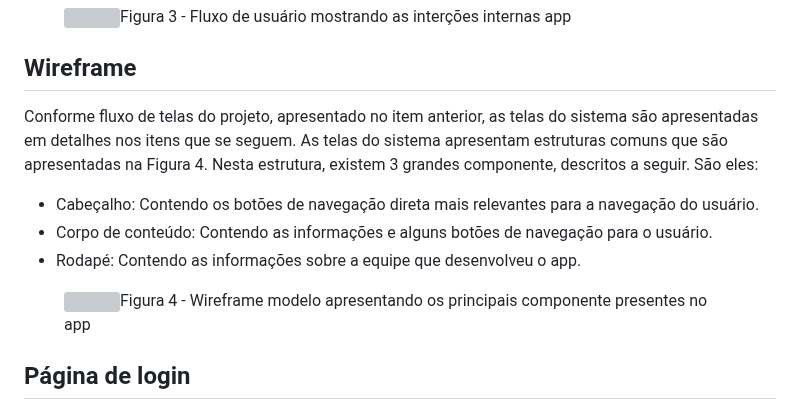
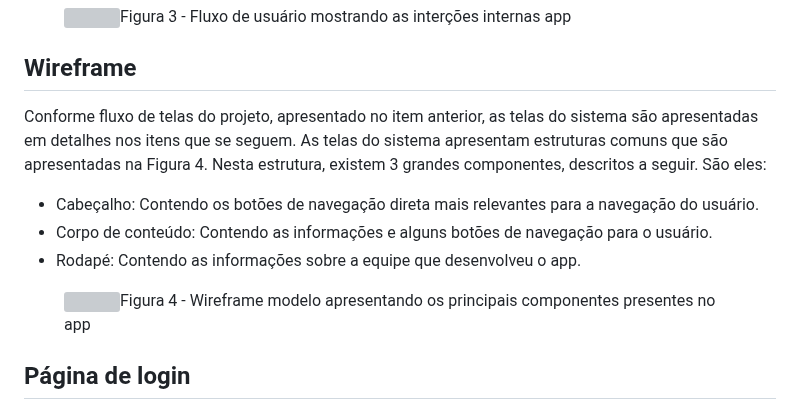
Before and after one commit to ICEI-PUC-Minas-PMV-ADS/pmv-ads-2023-2-e1-proj-web-t4-grupo_01, a Markdown page: documentos/04-Projeto de Interface.md, the part around the change. Rendered like a GitHub page; grey boxes are pictures that could not be loaded.

Commit message:
Update 04-Projeto de Interface.md
Arrumando erros de ortografia

```diff
--- a/documentos/04-Projeto de Interface.md
+++ b/documentos/04-Projeto de Interface.md
@@ -10,7 +10,7 @@ O diagrama apresentado na Figura 3 mostra o fluxo de interação do usuário pel
 </figure>
 
 ## Wireframe
-Conforme fluxo de telas do projeto, apresentado no item anterior, as telas do sistema são apresentadas em detalhes nos itens que se seguem. As telas do sistema apresentam estruturas comuns que são apresentadas na Figura 4. Nesta estrutura, existem 3 grandes componente, descritos a seguir. São eles:
+Conforme fluxo de telas do projeto, apresentado no item anterior, as telas do sistema são apresentadas em detalhes nos itens que se seguem. As telas do sistema apresentam estruturas comuns que são apresentadas na Figura 4. Nesta estrutura, existem 3 grandes componentes, descritos a seguir. São eles:
 
 - Cabeçalho: Contendo os botões de navegação direta mais relevantes para a navegação do usuário.
 - Corpo de conteúdo: Contendo as informações e alguns botões de navegação para o usuário.
@@ -18,7 +18,7 @@ Conforme fluxo de telas do projeto, apresentado no item anterior, as telas do si
 
 <figure>
   <img src="https://github.com/ICEI-PUC-Minas-PMV-ADS/pmv-ads-2023-2-e1-proj-web-t4-grupo_01/blob/main/documentos/img/WireframeModelo.png"
-    <figcaption>Figura 4 - Wireframe modelo apresentando os principais componente presentes no app</figcaption>
+    <figcaption>Figura 4 - Wireframe modelo apresentando os principais componentes presentes no app</figcaption>
 </figure>
 
 ## Página de login
```
